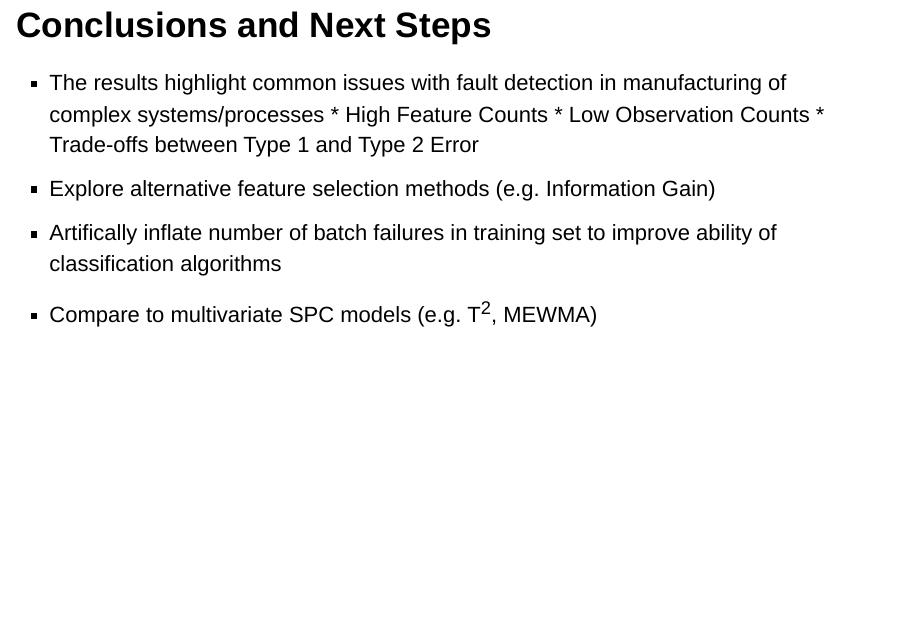
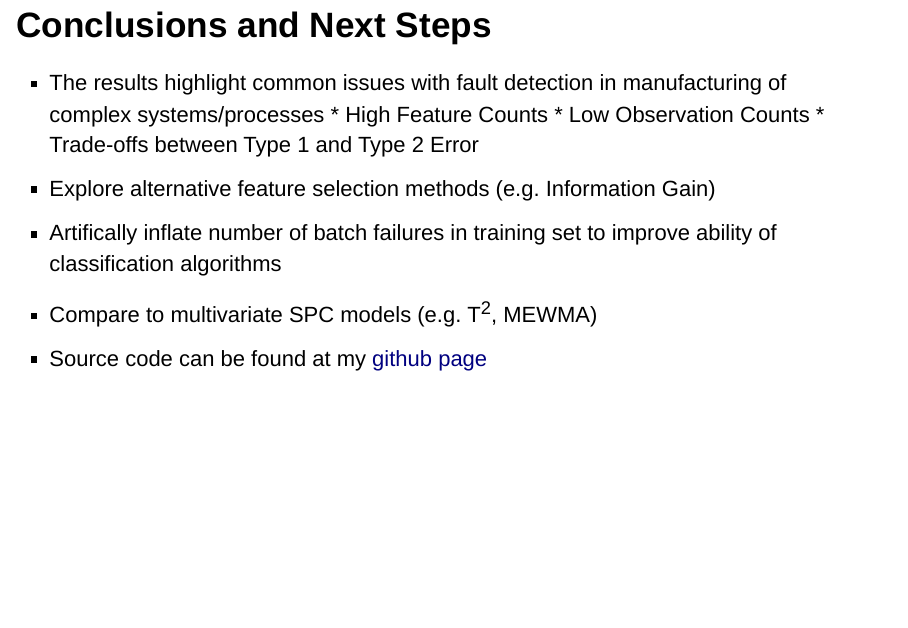
Before and after one commit to klimburg/SECOM_Analysis, an R Markdown document (presentation/secom_pres_beamer.Rmd): page 12 of 12. Rendered offline with R 4.5, knitr and Pandoc, with nearby package versions; drawn as Slidy slides in place of the format the file asks for; some code elsewhere in the file could not run offline.

Commit message:
minor tweaks

```diff
--- a/presentation/secom_pres_beamer.Rmd
+++ b/presentation/secom_pres_beamer.Rmd
@@ -211,3 +211,4 @@ ggplot(df.pred)+geom_point(aes(x=Sensitivity, y=Specificity, color=Alg, shape=FS
 * Explore alternative feature selection methods (e.g. Information Gain)
 * Artifically inflate number of batch failures in training set to improve ability of classification algorithms
 * Compare to multivariate SPC models (e.g. T^2^, MEWMA)
+* Source code can be found at my [github page](https://github.com/klimburg/SECOM_Analysis)
```
